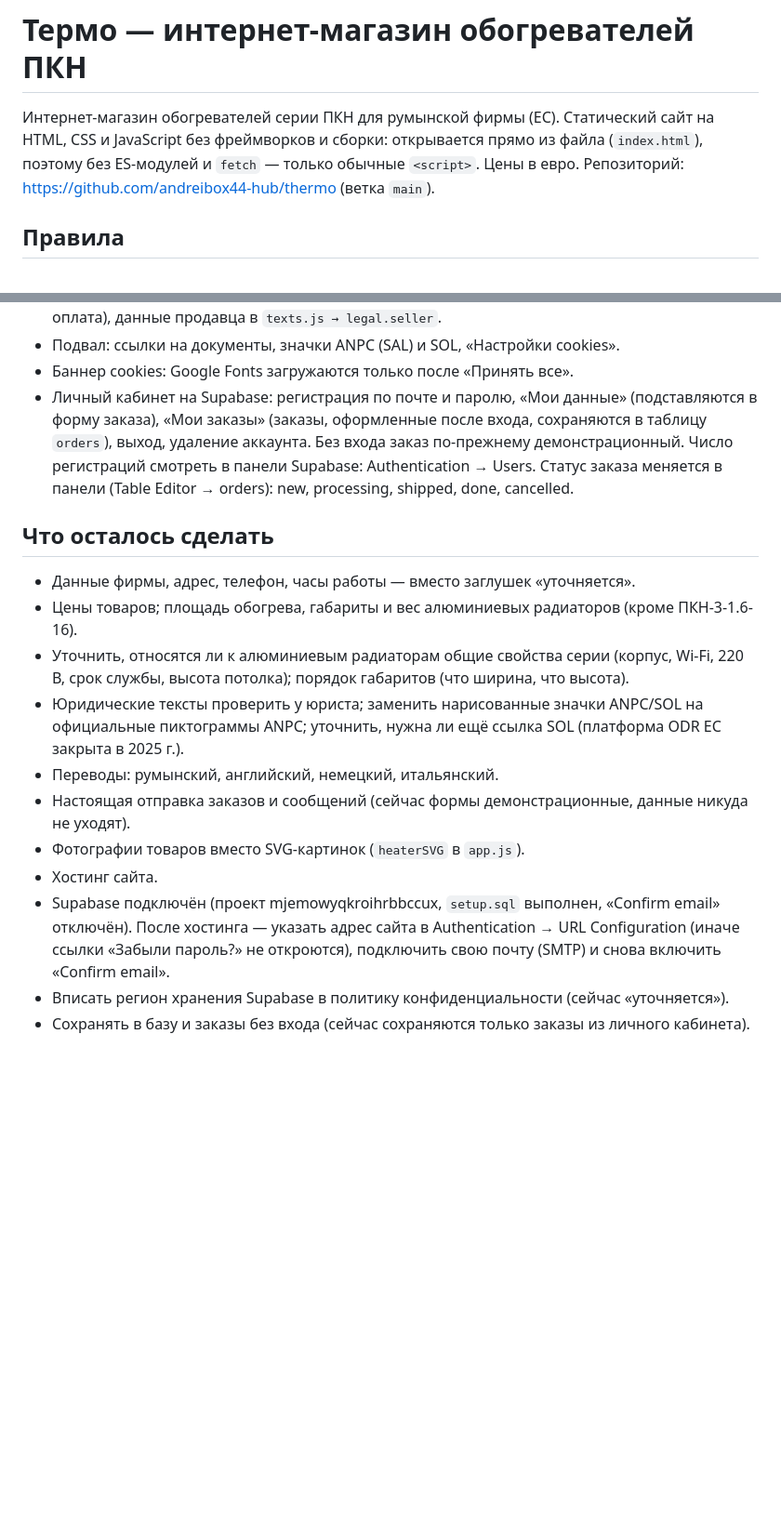
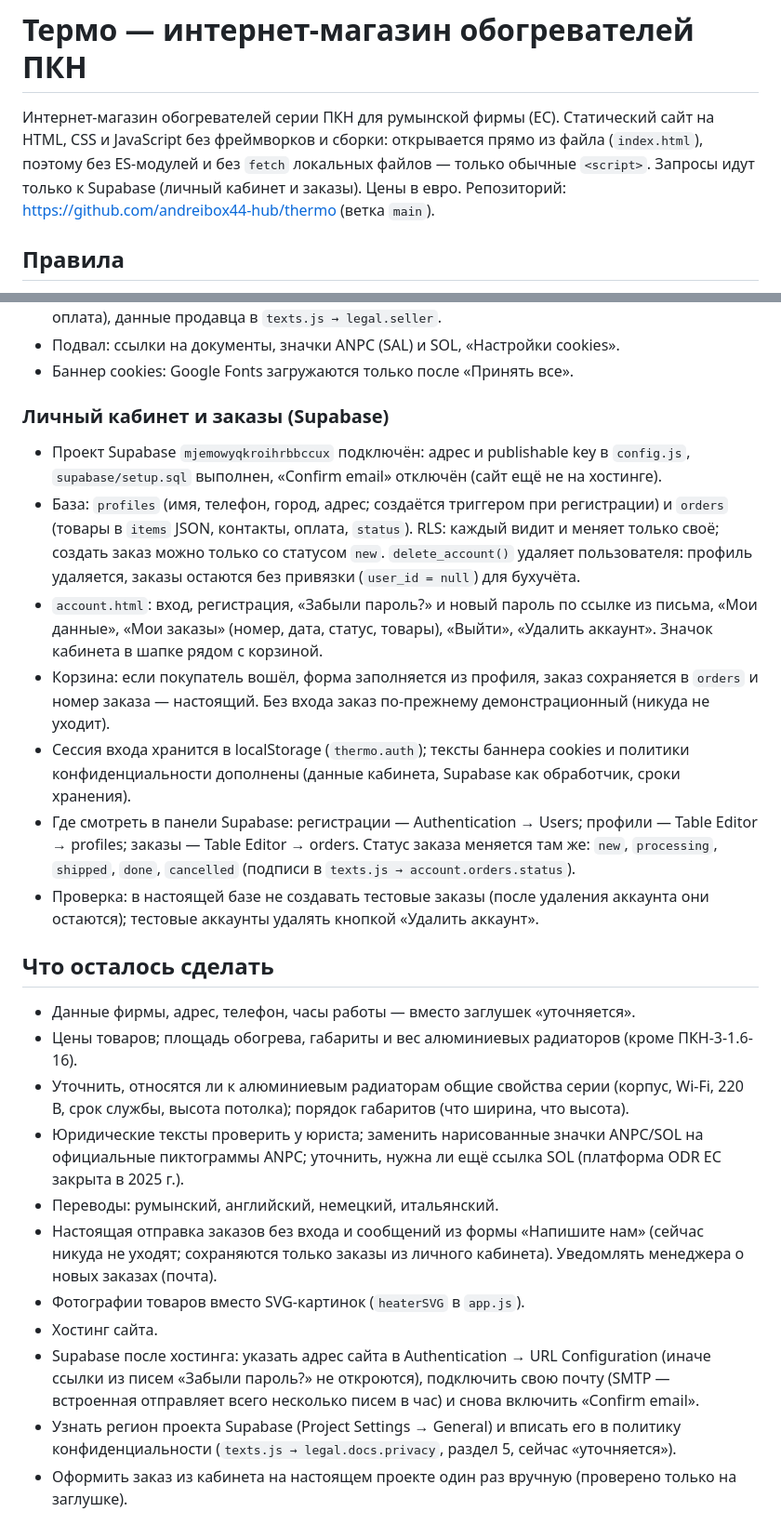
Before and after one commit to andreibox44-hub/thermo, a Markdown page: CLAUDE.md, 2 parts joined by grey strips. Shown at 93% size. Rendered like a GitHub page; blank space fills up the shorter version.

Commit message:
CLAUDE.md: личный кабинет, Supabase и заказы — что сделано и что осталось
Co-Authored-By: Claude Opus 5.5 <noreply@anthropic.com>

```diff
--- a/CLAUDE.md
+++ b/CLAUDE.md
@@ -2,7 +2,8 @@
 
 Интернет-магазин обогревателей серии ПКН для румынской фирмы (ЕС). Статический сайт на HTML, CSS
 и JavaScript без фреймворков и сборки: открывается прямо из файла (`index.html`), поэтому без
-ES-модулей и `fetch` — только обычные `<script>`. Цены в евро. Репозиторий:
+ES-модулей и без `fetch` локальных файлов — только обычные `<script>`. Запросы идут только
+к Supabase (личный кабинет и заказы). Цены в евро. Репозиторий:
 https://github.com/andreibox44-hub/thermo (ветка `main`).
 
 ## Правила
@@ -61,11 +62,27 @@ supabase/setup.sql          — таблицы profiles и orders, правил
   данные продавца в `texts.js → legal.seller`.
 - Подвал: ссылки на документы, значки ANPC (SAL) и SOL, «Настройки cookies».
 - Баннер cookies: Google Fonts загружаются только после «Принять все».
-- Личный кабинет на Supabase: регистрация по почте и паролю, «Мои данные» (подставляются в форму
-  заказа), «Мои заказы» (заказы, оформленные после входа, сохраняются в таблицу `orders`), выход,
-  удаление аккаунта. Без входа заказ по-прежнему демонстрационный. Число регистраций смотреть в
-  панели Supabase: Authentication → Users. Статус заказа меняется в панели (Table Editor → orders):
-  new, processing, shipped, done, cancelled.
+
+### Личный кабинет и заказы (Supabase)
+
+- Проект Supabase `mjemowyqkroihrbbccux` подключён: адрес и publishable key в `config.js`,
+  `supabase/setup.sql` выполнен, «Confirm email» отключён (сайт ещё не на хостинге).
+- База: `profiles` (имя, телефон, город, адрес; создаётся триггером при регистрации) и `orders`
+  (товары в `items` JSON, контакты, оплата, `status`). RLS: каждый видит и меняет только своё;
+  создать заказ можно только со статусом `new`. `delete_account()` удаляет пользователя:
+  профиль удаляется, заказы остаются без привязки (`user_id = null`) для бухучёта.
+- `account.html`: вход, регистрация, «Забыли пароль?» и новый пароль по ссылке из письма,
+  «Мои данные», «Мои заказы» (номер, дата, статус, товары), «Выйти», «Удалить аккаунт».
+  Значок кабинета в шапке рядом с корзиной.
+- Корзина: если покупатель вошёл, форма заполняется из профиля, заказ сохраняется в `orders`
+  и номер заказа — настоящий. Без входа заказ по-прежнему демонстрационный (никуда не уходит).
+- Сессия входа хранится в localStorage (`thermo.auth`); тексты баннера cookies и политики
+  конфиденциальности дополнены (данные кабинета, Supabase как обработчик, сроки хранения).
+- Где смотреть в панели Supabase: регистрации — Authentication → Users; профили —
+  Table Editor → profiles; заказы — Table Editor → orders. Статус заказа меняется там же:
+  `new`, `processing`, `shipped`, `done`, `cancelled` (подписи в `texts.js → account.orders.status`).
+- Проверка: в настоящей базе не создавать тестовые заказы (после удаления аккаунта они остаются);
+  тестовые аккаунты удалять кнопкой «Удалить аккаунт».
 
 ## Что осталось сделать
 
@@ -76,11 +93,13 @@ supabase/setup.sql          — таблицы profiles и orders, правил
 - Юридические тексты проверить у юриста; заменить нарисованные значки ANPC/SOL на официальные
   пиктограммы ANPC; уточнить, нужна ли ещё ссылка SOL (платформа ODR ЕС закрыта в 2025 г.).
 - Переводы: румынский, английский, немецкий, итальянский.
-- Настоящая отправка заказов и сообщений (сейчас формы демонстрационные, данные никуда не уходят).
+- Настоящая отправка заказов без входа и сообщений из формы «Напишите нам» (сейчас никуда не уходят;
+  сохраняются только заказы из личного кабинета). Уведомлять менеджера о новых заказах (почта).
 - Фотографии товаров вместо SVG-картинок (`heaterSVG` в `app.js`).
 - Хостинг сайта.
-- Supabase подключён (проект mjemowyqkroihrbbccux, `setup.sql` выполнен, «Confirm email» отключён).
-  После хостинга — указать адрес сайта в Authentication → URL Configuration (иначе ссылки «Забыли
-  пароль?» не откроются), подключить свою почту (SMTP) и снова включить «Confirm email».
-- Вписать регион хранения Supabase в политику конфиденциальности (сейчас «уточняется»).
-- Сохранять в базу и заказы без входа (сейчас сохраняются только заказы из личного кабинета).
+- Supabase после хостинга: указать адрес сайта в Authentication → URL Configuration (иначе ссылки
+  из писем «Забыли пароль?» не откроются), подключить свою почту (SMTP — встроенная отправляет
+  всего несколько писем в час) и снова включить «Confirm email».
+- Узнать регион проекта Supabase (Project Settings → General) и вписать его в политику
+  конфиденциальности (`texts.js → legal.docs.privacy`, раздел 5, сейчас «уточняется»).
+- Оформить заказ из кабинета на настоящем проекте один раз вручную (проверено только на заглушке).
```
